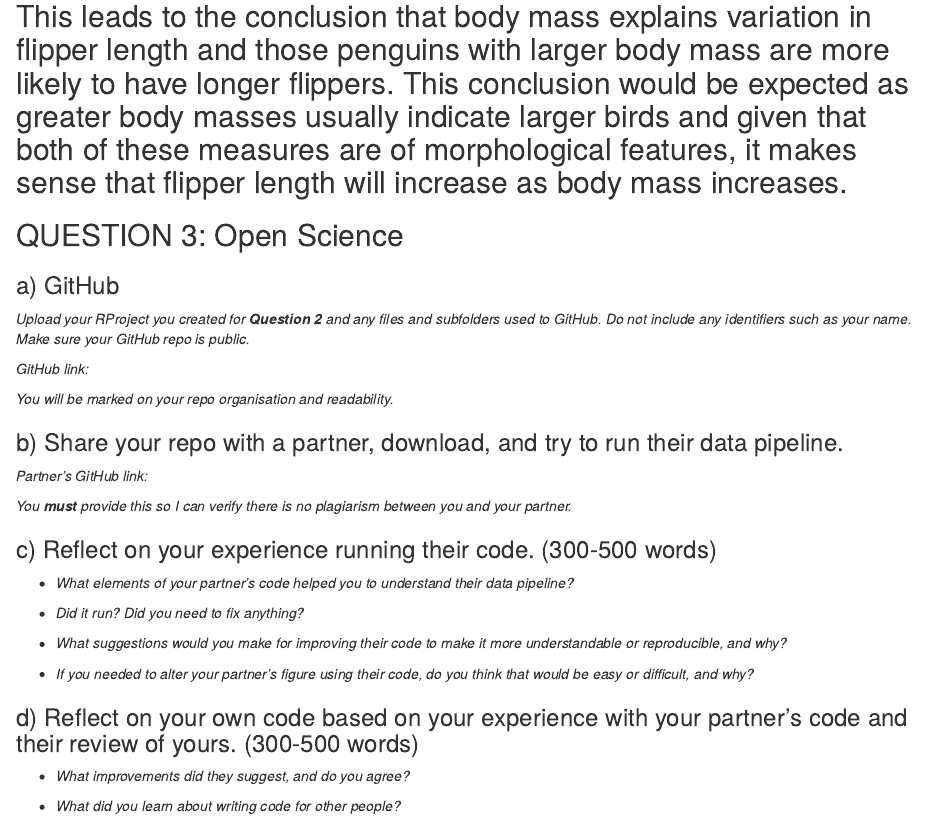
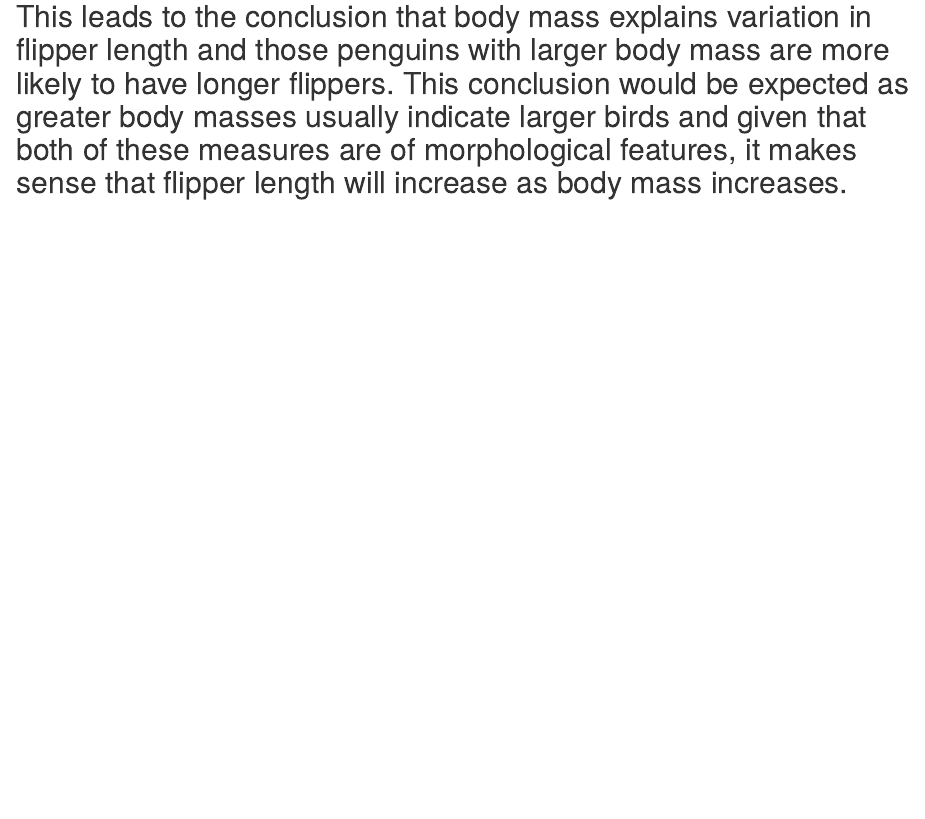
Before and after one commit to Zephyr-Goriely/Reproducible, an R Markdown document (Assignment.Rmd): the page in a window 1100 px wide, from 3330 px down. Rendered offline with R 4.5, knitr and Pandoc, with nearby package versions; some code elsewhere in the file could not run offline.

Commit message:
Update Assignment.Rmd

```diff
--- a/Assignment.Rmd
+++ b/Assignment.Rmd
@@ -90,35 +90,3 @@ ggplot(data = penguins_clean, aes(x = body_mass_g, y = flipper_length_mm)) +
 ### Conclusion
 
 ## This leads to the conclusion that body mass explains variation in flipper length and those penguins with larger body mass are more likely to have longer flippers. This conclusion would be expected as greater body masses usually indicate larger birds and given that both of these measures are of morphological features, it makes sense that flipper length will increase as body mass increases.
-
-## QUESTION 3: Open Science
-
-### a) GitHub
-
-*Upload your RProject you created for **Question 2** and any files and subfolders used to GitHub. Do not include any identifiers such as your name. Make sure your GitHub repo is public.*
-
-*GitHub link:*
-
-*You will be marked on your repo organisation and readability.*
-
-### b) Share your repo with a partner, download, and try to run their data pipeline.
-
-*Partner's GitHub link:*
-
-*You **must** provide this so I can verify there is no plagiarism between you and your partner.*
-
-### c) Reflect on your experience running their code. (300-500 words)
-
--   *What elements of your partner's code helped you to understand their data pipeline?*
-
--   *Did it run? Did you need to fix anything?*
-
--   *What suggestions would you make for improving their code to make it more understandable or reproducible, and why?*
-
--   *If you needed to alter your partner's figure using their code, do you think that would be easy or difficult, and why?*
-
-### d) Reflect on your own code based on your experience with your partner's code and their review of yours. (300-500 words)
-
--   *What improvements did they suggest, and do you agree?*
-
--   *What did you learn about writing code for other people?*
```
